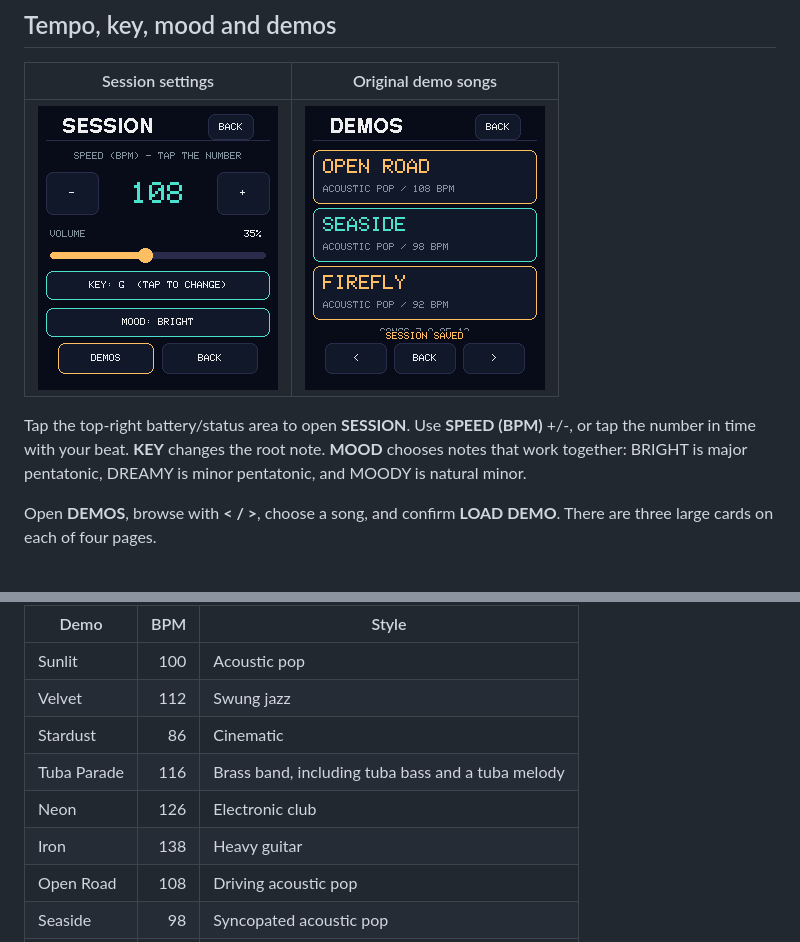
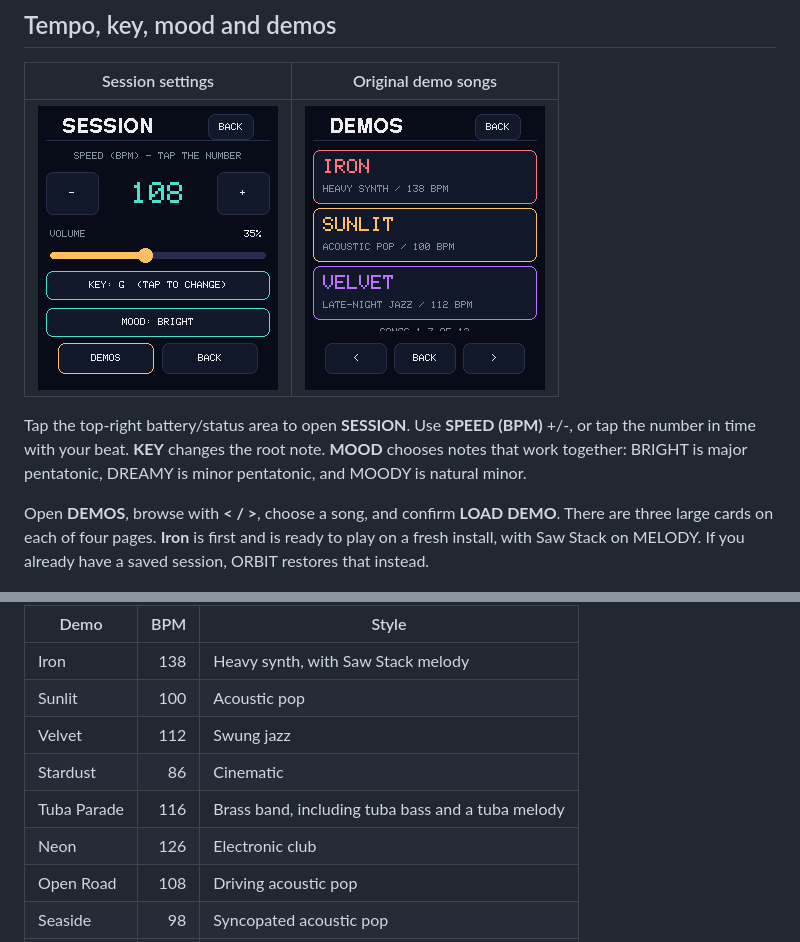
Before and after one commit to PaulMaddox/orbit-synth, a Markdown page: README.md, 2 parts joined by grey strips. Drawn GitHub-style; pictures changed too: docs/images/demos.png.

Commit message:
Make IRON the default demo with a Saw Stack melody
Co-authored-by: Copilot App <223556219+Copilot@users.noreply.github.com>

```diff
--- a/README.md
+++ b/README.md
@@ -286,17 +286,19 @@ BRIGHT is major pentatonic, DREAMY is minor pentatonic, and MOODY is natural min
 
 Open **DEMOS**, browse with **< / >**, choose a song, and confirm **LOAD DEMO**.
 There are three large cards on each of four pages.
+**Iron** is first and is ready to play on a fresh install, with Saw Stack on
+MELODY. If you already have a saved session, ORBIT restores that instead.
 
 <img src="docs/images/demos-retro.png" alt="Original retro dance demos Disco Glow, Neon Heart and Saturday" width="240">
 
 | Demo | BPM | Style |
 |---|---:|---|
+| Iron | 138 | Heavy synth, with Saw Stack melody |
 | Sunlit | 100 | Acoustic pop |
 | Velvet | 112 | Swung jazz |
 | Stardust | 86 | Cinematic |
 | Tuba Parade | 116 | Brass band, including tuba bass and a tuba melody |
 | Neon | 126 | Electronic club |
-| Iron | 138 | Heavy guitar |
 | Open Road | 108 | Driving acoustic pop |
 | Seaside | 98 | Syncopated acoustic pop |
 | Firefly | 92 | Gentle piano, guitar and harp pop |
```
Also changed, not shown: other parts of README.md (+1 -1 lines), AGENTS.md (+4 -0 lines), 4 other files.
